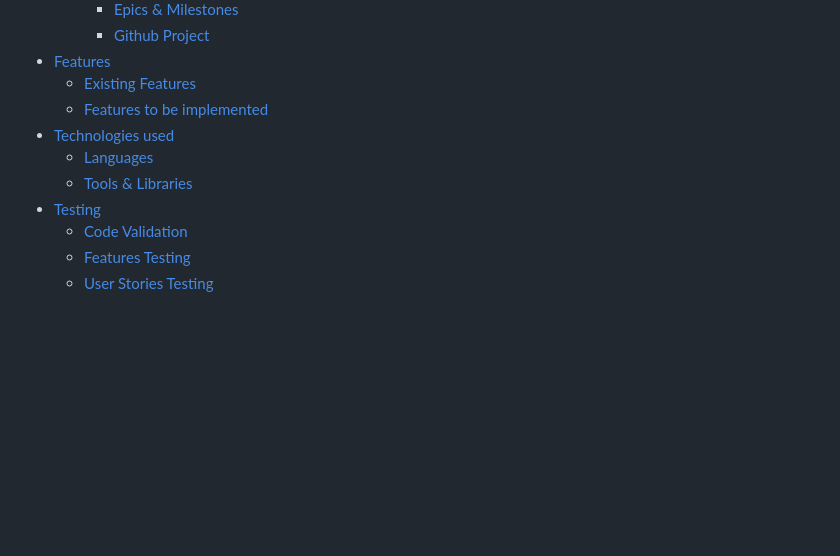
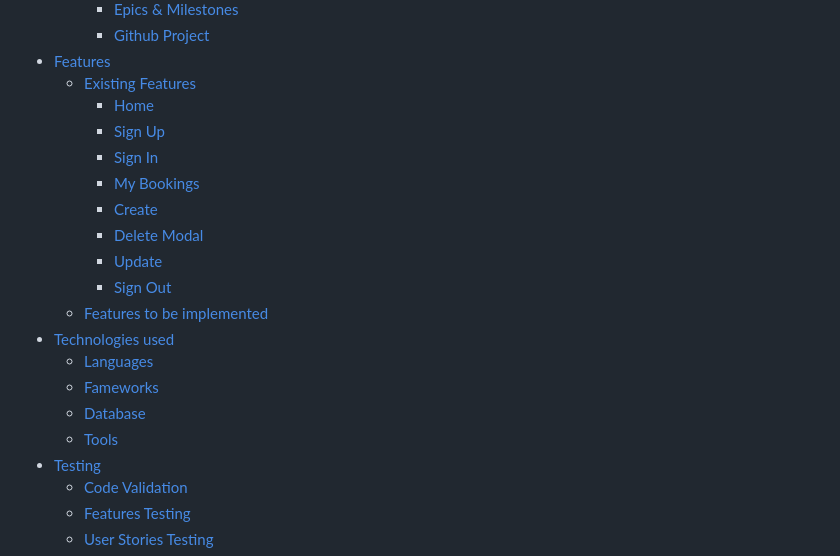
Before and after one commit to KevinFlanagan7/PP4-booking-system, a Markdown page: README.md, the part around one of its changes. Drawn GitHub-style; blank space fills up the shorter version.

```diff
--- a/README.md
+++ b/README.md
@@ -28,10 +28,20 @@ The goal of this project is to enable registered users to book golf lessons with
         - [Github Project](#github-project)
 - [Features](#features)
     - [Existing Features](#existing-features)
+        - [Home](#home)
+        - [Sign Up](#sign-up)
+        - [Sign In](#sign-in)
+        - [My Bookings](#my-bookings)
+        - [Create](#sign-in)
+        - [Delete Modal](#delete-modal)
+        - [Update](#update)
+        - [Sign Out](#sign-out)
     - [Features to be implemented](#features-to-be-implemented)
 - [Technologies used](#technologies-used)
     - [Languages](#languages)
-    - [Tools & Libraries](#tools--libraries)
+    - [Fameworks](#frameworks)
+    - [Database](#database)
+    - [Tools](#tools)
 - [Testing](#testing)
     - [Code Validation](#code-validation)
     - [Features Testing](#features-testing)
```
Also changed, not shown: other parts of README.md (+119 -9 lines).
